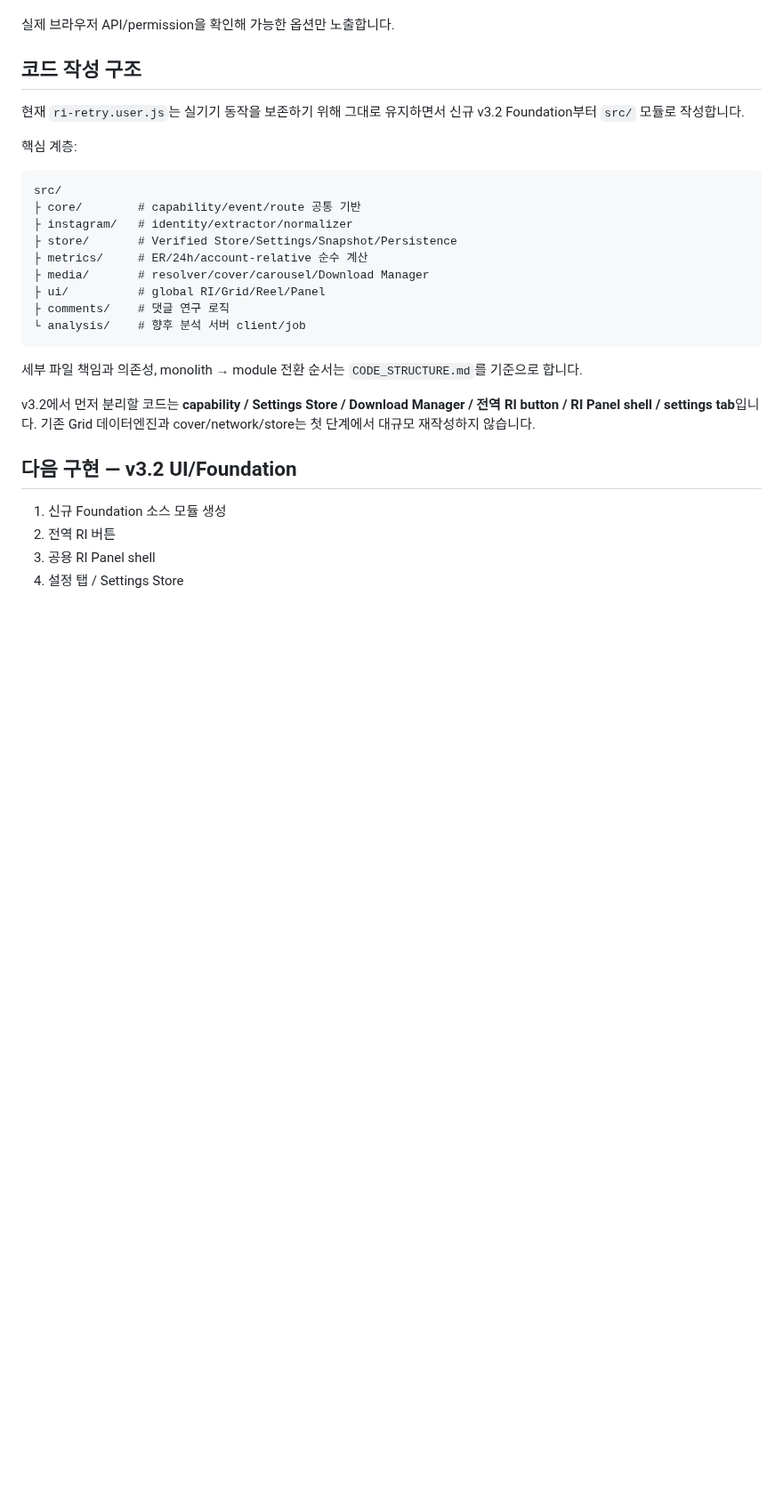
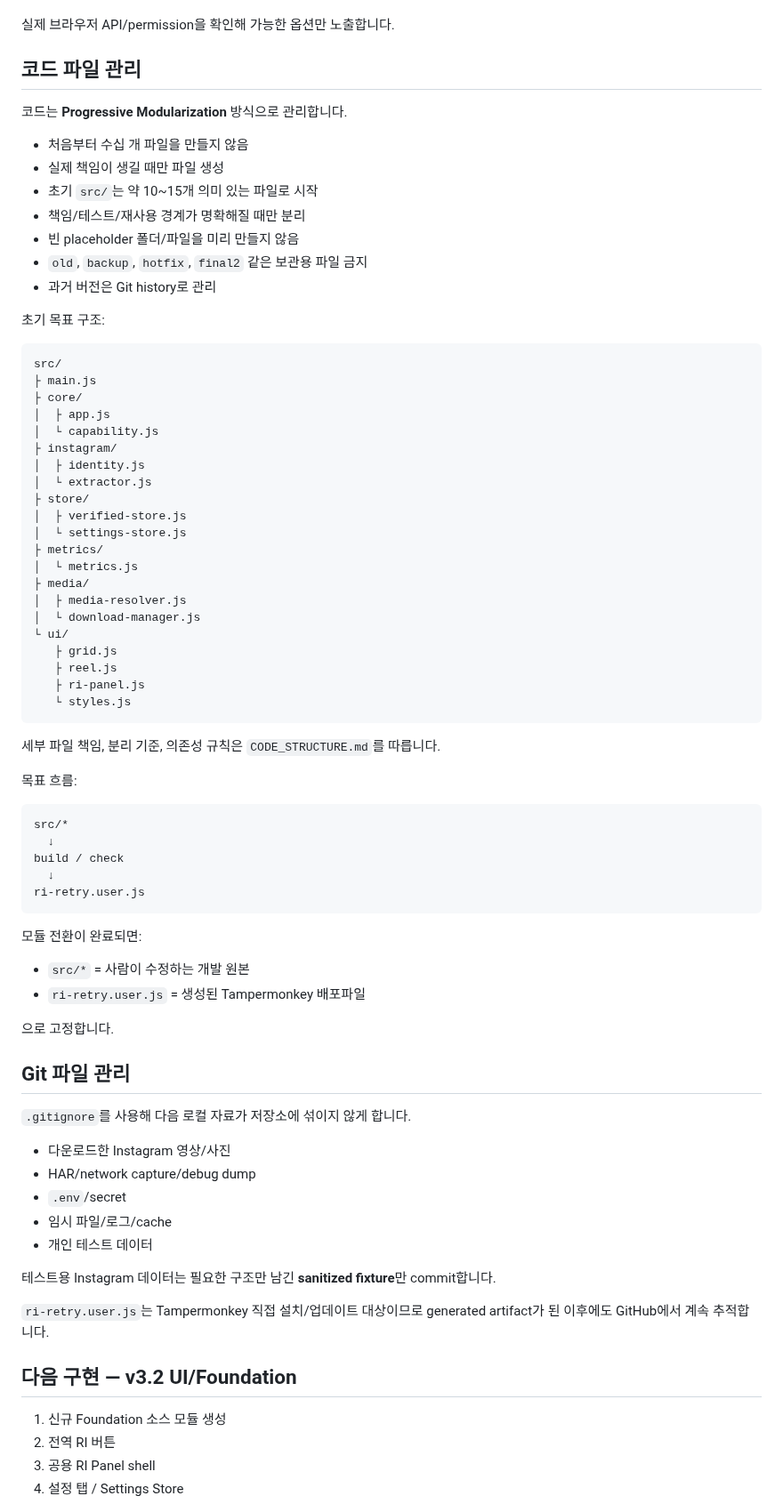
Before and after one commit to sunsee83/dev-lab, a Markdown page: reels-inspector/README.md, the part around one of its changes. Shown at 89% size. Drawn GitHub-style; blank space fills up the shorter version.

Commit message:
Align README with progressive modularization

````diff
--- a/reels-inspector/README.md
+++ b/reels-inspector/README.md
@@ -94,27 +94,76 @@ Grid 카드 메뉴에는 저장 위치 설정을 두지 않습니다.
 
 실제 브라우저 API/permission을 확인해 가능한 옵션만 노출합니다.
 
-## 코드 작성 구조
+## 코드 파일 관리
 
-현재 `ri-retry.user.js`는 실기기 동작을 보존하기 위해 그대로 유지하면서 신규 v3.2 Foundation부터 `src/` 모듈로 작성합니다.
+코드는 **Progressive Modularization** 방식으로 관리합니다.
 
-핵심 계층:
+- 처음부터 수십 개 파일을 만들지 않음
+- 실제 책임이 생길 때만 파일 생성
+- 초기 `src/`는 약 10~15개 의미 있는 파일로 시작
+- 책임/테스트/재사용 경계가 명확해질 때만 분리
+- 빈 placeholder 폴더/파일을 미리 만들지 않음
+- `old`, `backup`, `hotfix`, `final2` 같은 보관용 파일 금지
+- 과거 버전은 Git history로 관리
+
+초기 목표 구조:
 
 ```text
 src/
-├ core/        # capability/event/route 공통 기반
-├ instagram/   # identity/extractor/normalizer
-├ store/       # Verified Store/Settings/Snapshot/Persistence
-├ metrics/     # ER/24h/account-relative 순수 계산
-├ media/       # resolver/cover/carousel/Download Manager
-├ ui/          # global RI/Grid/Reel/Panel
-├ comments/    # 댓글 연구 로직
-└ analysis/    # 향후 분석 서버 client/job
+├ main.js
+├ core/
+│  ├ app.js
+│  └ capability.js
+├ instagram/
+│  ├ identity.js
+│  └ extractor.js
+├ store/
+│  ├ verified-store.js
+│  └ settings-store.js
+├ metrics/
+│  └ metrics.js
+├ media/
+│  ├ media-resolver.js
+│  └ download-manager.js
+└ ui/
+   ├ grid.js
+   ├ reel.js
+   ├ ri-panel.js
+   └ styles.js
 ```
 
-세부 파일 책임과 의존성, monolith → module 전환 순서는 `CODE_STRUCTURE.md`를 기준으로 합니다.
+세부 파일 책임, 분리 기준, 의존성 규칙은 `CODE_STRUCTURE.md`를 따릅니다.
 
-v3.2에서 먼저 분리할 코드는 **capability / Settings Store / Download Manager / 전역 RI button / RI Panel shell / settings tab**입니다. 기존 Grid 데이터엔진과 cover/network/store는 첫 단계에서 대규모 재작성하지 않습니다.
+목표 흐름:
+
+```text
+src/*
+  ↓
+build / check
+  ↓
+ri-retry.user.js
+```
+
+모듈 전환이 완료되면:
+
+- `src/*` = 사람이 수정하는 개발 원본
+- `ri-retry.user.js` = 생성된 Tampermonkey 배포파일
+
+으로 고정합니다.
+
+## Git 파일 관리
+
+`.gitignore`를 사용해 다음 로컬 자료가 저장소에 섞이지 않게 합니다.
+
+- 다운로드한 Instagram 영상/사진
+- HAR/network capture/debug dump
+- `.env`/secret
+- 임시 파일/로그/cache
+- 개인 테스트 데이터
+
+테스트용 Instagram 데이터는 필요한 구조만 남긴 **sanitized fixture**만 commit합니다.
+
+`ri-retry.user.js`는 Tampermonkey 직접 설치/업데이트 대상이므로 generated artifact가 된 이후에도 GitHub에서 계속 추적합니다.
 
 ## 다음 구현 — v3.2 UI/Foundation
 
````
Also changed, not shown: other parts of reels-inspector/README.md (+2 -2 lines).
